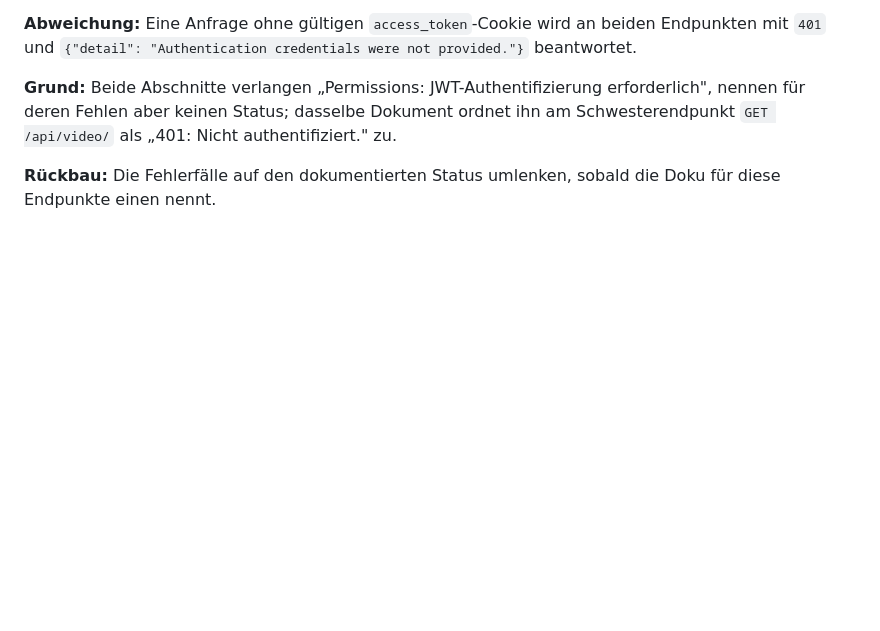
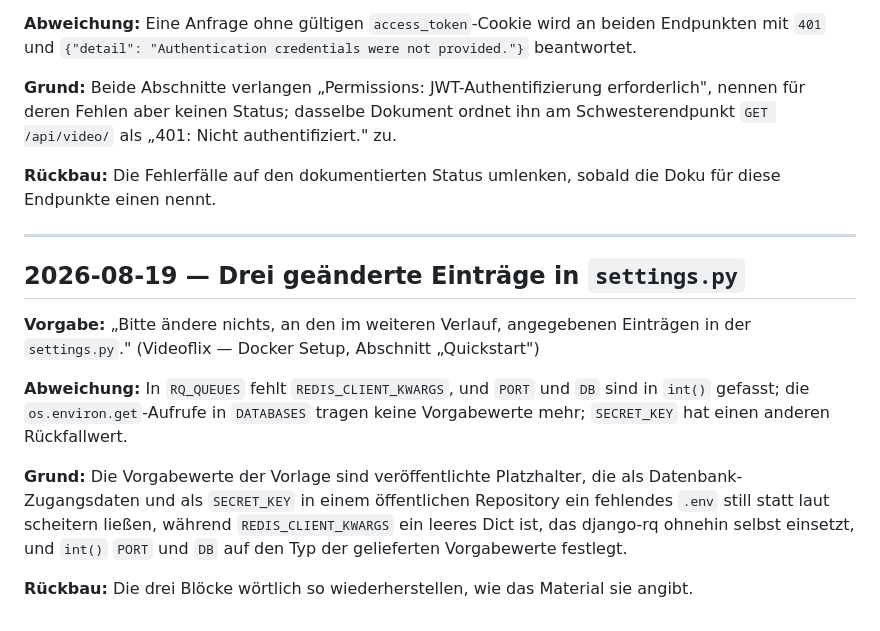
Before and after one commit to yannick-oe/Videoflix-Backend, a Markdown page: DEVIATIONS.md, the part around the change. GitHub-like rendering; blank space fills up the shorter version.

Commit message:
docs: record the changed settings entries

```diff
--- a/DEVIATIONS.md
+++ b/DEVIATIONS.md
@@ -174,3 +174,25 @@ authentifiziert." zu.
 
 **Rückbau:** Die Fehlerfälle auf den dokumentierten Status umlenken, sobald die
 Doku für diese Endpunkte einen nennt.
+
+---
+
+## 2026-08-19 — Drei geänderte Einträge in `settings.py`
+
+**Vorgabe:** „Bitte ändere nichts, an den im weiteren Verlauf, angegebenen
+Einträgen in der `settings.py`." (Videoflix — Docker Setup, Abschnitt
+„Quickstart")
+
+**Abweichung:** In `RQ_QUEUES` fehlt `REDIS_CLIENT_KWARGS`, und `PORT` und `DB`
+sind in `int()` gefasst; die `os.environ.get`-Aufrufe in `DATABASES` tragen
+keine Vorgabewerte mehr; `SECRET_KEY` hat einen anderen Rückfallwert.
+
+**Grund:** Die Vorgabewerte der Vorlage sind veröffentlichte Platzhalter, die
+als Datenbank-Zugangsdaten und als `SECRET_KEY` in einem öffentlichen
+Repository ein fehlendes `.env` still statt laut scheitern ließen, während
+`REDIS_CLIENT_KWARGS` ein leeres Dict ist, das django-rq ohnehin selbst
+einsetzt, und `int()` `PORT` und `DB` auf den Typ der gelieferten Vorgabewerte
+festlegt.
+
+**Rückbau:** Die drei Blöcke wörtlich so wiederherstellen, wie das Material sie
+angibt.
```
